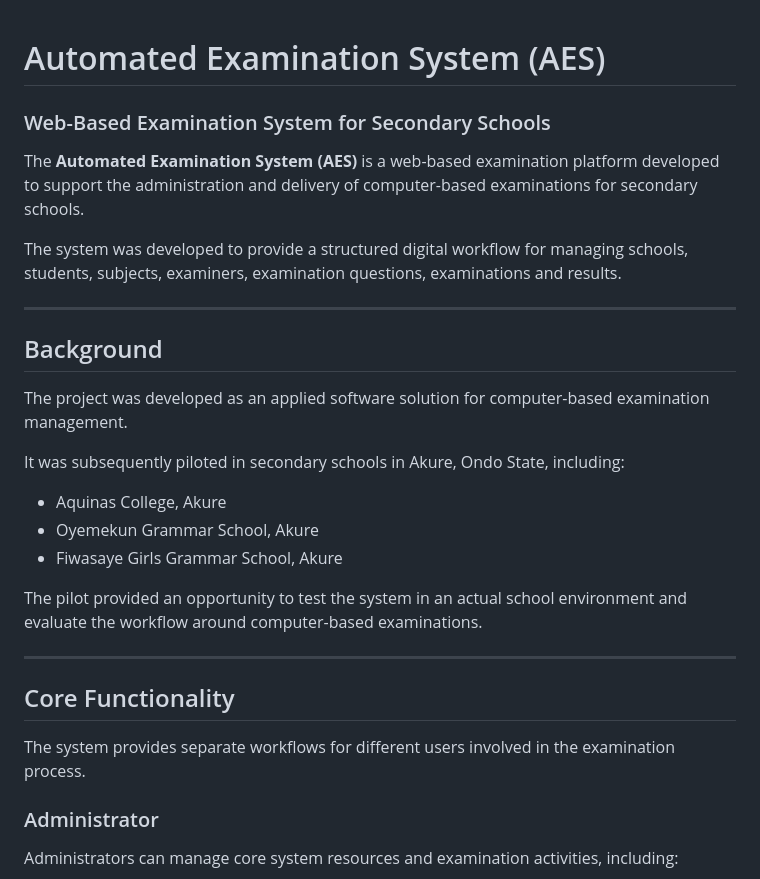
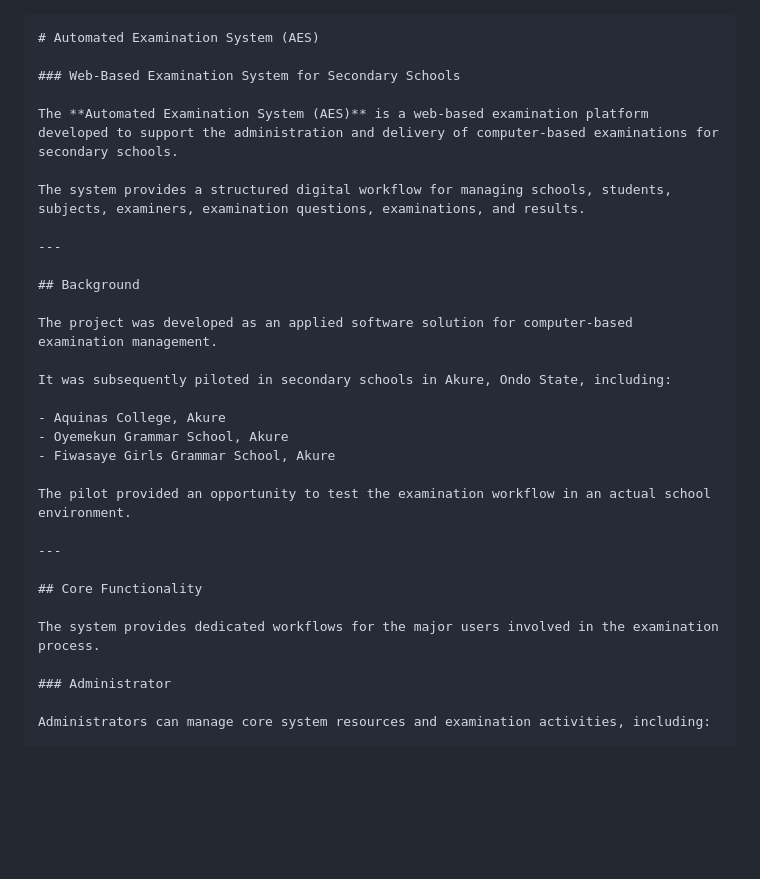
Before and after one commit to tay4real/AES, a Markdown page: README.md, the part around one of its changes. GitHub-like rendering; blank space fills up the shorter version.

````diff
--- a/README.md
+++ b/README.md
@@ -1,10 +1,13 @@
+
+
+```markdown
 # Automated Examination System (AES)
 
 ### Web-Based Examination System for Secondary Schools
 
 The **Automated Examination System (AES)** is a web-based examination platform developed to support the administration and delivery of computer-based examinations for secondary schools.
 
-The system was developed to provide a structured digital workflow for managing schools, students, subjects, examiners, examination questions, examinations and results.
+The system provides a structured digital workflow for managing schools, students, subjects, examiners, examination questions, examinations, and results.
 
 ---
 
@@ -18,13 +21,13 @@ It was subsequently piloted in secondary schools in Akure, Ondo State, including
 - Oyemekun Grammar School, Akure
 - Fiwasaye Girls Grammar School, Akure
 
-The pilot provided an opportunity to test the system in an actual school environment and evaluate the workflow around computer-based examinations.
+The pilot provided an opportunity to test the examination workflow in an actual school environment.
 
 ---
 
 ## Core Functionality
 
-The system provides separate workflows for different users involved in the examination process.
+The system provides dedicated workflows for the major users involved in the examination process.
 
 ### Administrator
 
````
Also changed, not shown: other parts of README.md (+8 -25 lines).
